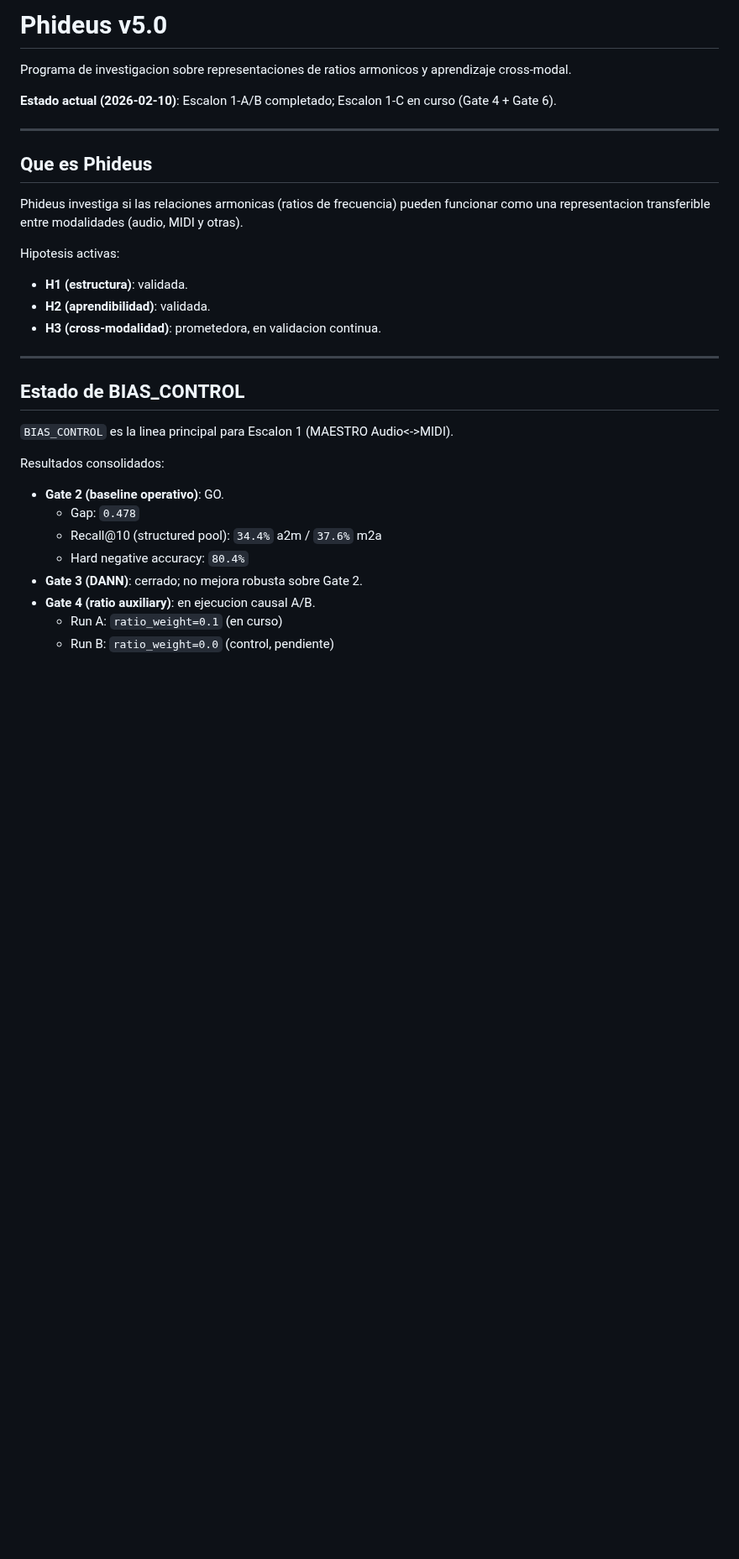
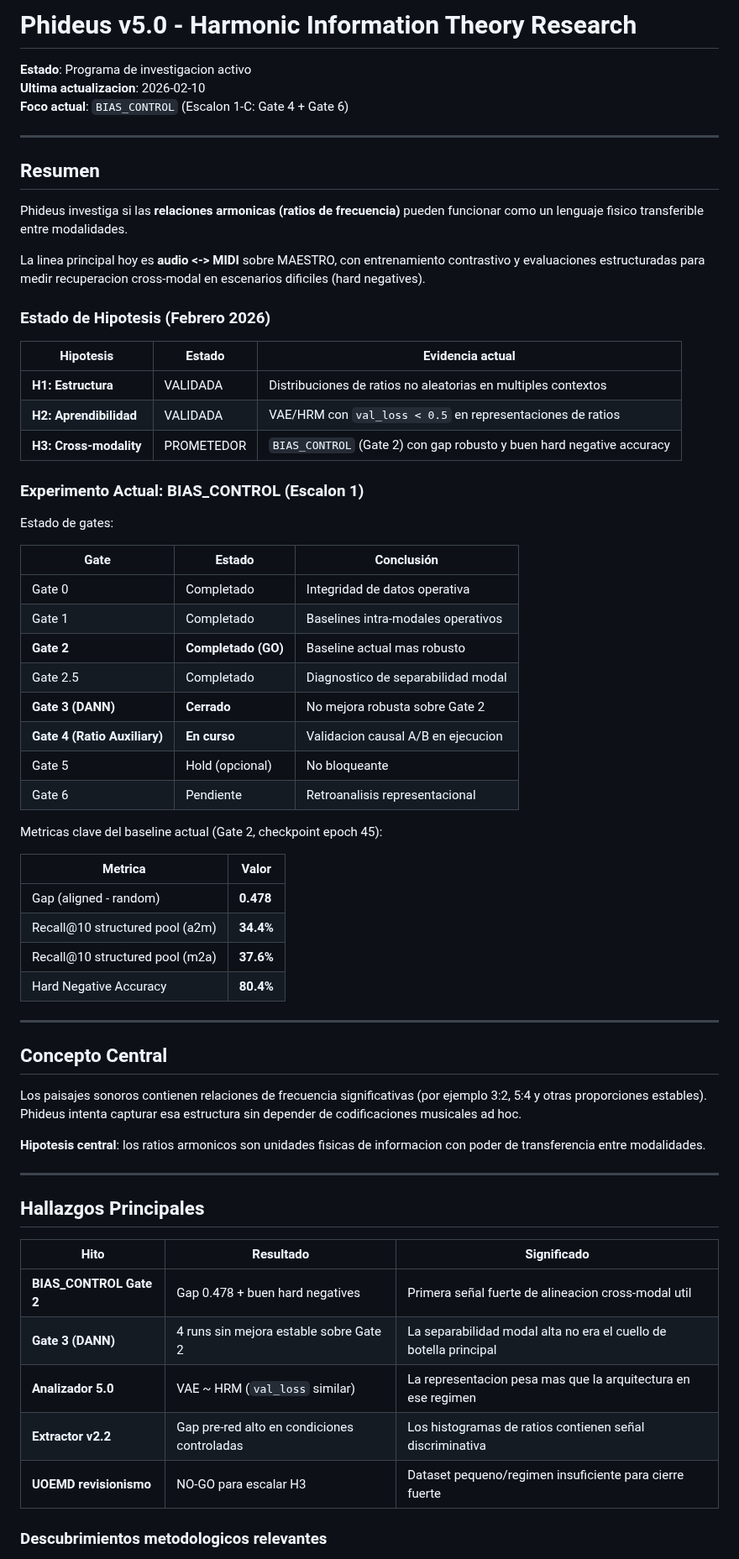
Before and after one commit to Mar-IA-no/Phideus, a Markdown page: README.md, the part around one of its changes. Shown at 84% size. GitHub-like rendering; blank space fills up the shorter version.

Commit message:
docs: rewrite README preserving structure with updated project status

```diff
--- a/README.md
+++ b/README.md
@@ -1,34 +1,68 @@
-# Phideus v5.0
+# Phideus v5.0 - Harmonic Information Theory Research
 
-Programa de investigacion sobre representaciones de ratios armonicos y aprendizaje cross-modal.
-
-**Estado actual (2026-02-10)**: Escalon 1-A/B completado; Escalon 1-C en curso (Gate 4 + Gate 6).
+**Estado**: Programa de investigacion activo
+**Ultima actualizacion**: 2026-02-10
+**Foco actual**: `BIAS_CONTROL` (Escalon 1-C: Gate 4 + Gate 6)
 
 ---
 
-## Que es Phideus
+## Resumen
 
-Phideus investiga si las relaciones armonicas (ratios de frecuencia) pueden funcionar como una representacion transferible entre modalidades (audio, MIDI y otras).
+Phideus investiga si las **relaciones armonicas (ratios de frecuencia)** pueden funcionar como un lenguaje fisico transferible entre modalidades.
 
-Hipotesis activas:
+La linea principal hoy es **audio <-> MIDI** sobre MAESTRO, con entrenamiento contrastivo y evaluaciones estructuradas para medir recuperacion cross-modal en escenarios dificiles (hard negatives).
 
-- **H1 (estructura)**: validada.
-- **H2 (aprendibilidad)**: validada.
-- **H3 (cross-modalidad)**: prometedora, en validacion continua.
+### Estado de Hipotesis (Febrero 2026)
+
+| Hipotesis | Estado | Evidencia actual |
+|-----------|--------|------------------|
+| **H1: Estructura** | VALIDADA | Distribuciones de ratios no aleatorias en multiples contextos |
+| **H2: Aprendibilidad** | VALIDADA | VAE/HRM con `val_loss < 0.5` en representaciones de ratios |
+| **H3: Cross-modality** | PROMETEDOR | `BIAS_CONTROL` (Gate 2) con gap robusto y buen hard negative accuracy |
+
+### Experimento Actual: BIAS_CONTROL (Escalon 1)
+
+Estado de gates:
+
+| Gate | Estado | Conclusión |
+|------|--------|------------|
+| Gate 0 | Completado | Integridad de datos operativa |
+| Gate 1 | Completado | Baselines intra-modales operativos |
+| **Gate 2** | **Completado (GO)** | Baseline actual mas robusto |
+| Gate 2.5 | Completado | Diagnostico de separabilidad modal |
+| **Gate 3 (DANN)** | **Cerrado** | No mejora robusta sobre Gate 2 |
+| **Gate 4 (Ratio Auxiliary)** | **En curso** | Validacion causal A/B en ejecucion |
+| Gate 5 | Hold (opcional) | No bloqueante |
+| Gate 6 | Pendiente | Retroanalisis representacional |
+
+Metricas clave del baseline actual (Gate 2, checkpoint epoch 45):
+
+| Metrica | Valor |
+|---------|-------|
+| Gap (aligned - random) | **0.478** |
+| Recall@10 structured pool (a2m) | **34.4%** |
+| Recall@10 structured pool (m2a) | **37.6%** |
+| Hard Negative Accuracy | **80.4%** |
 
 ---
 
-## Estado de BIAS_CONTROL
+## Concepto Central
 
-`BIAS_CONTROL` es la linea principal para Escalon 1 (MAESTRO Audio<->MIDI).
+Los paisajes sonoros contienen relaciones de frecuencia significativas (por ejemplo 3:2, 5:4 y otras proporciones estables). Phideus intenta capturar esa estructura sin depender de codificaciones musicales ad hoc.
 
-Resultados consolidados:
+**Hipotesis central**: los ratios armonicos son unidades fisicas de informacion con poder de transferencia entre modalidades.
 
-- **Gate 2 (baseline operativo)**: GO.
-  - Gap: `0.478`
-  - Recall@10 (structured pool): `34.4%` a2m / `37.6%` m2a
-  - Hard negative accuracy: `80.4%`
-- **Gate 3 (DANN)**: cerrado; no mejora robusta sobre Gate 2.
-- **Gate 4 (ratio auxiliary)**: en ejecucion causal A/B.
-  - Run A: `ratio_weight=0.1` (en curso)
-  - Run B: `ratio_weight=0.0` (control, pendiente)
+---
+
+## Hallazgos Principales
+
+| Hito | Resultado | Significado |
+|------|-----------|-------------|
+| **BIAS_CONTROL Gate 2** | Gap 0.478 + buen hard negatives | Primera señal fuerte de alineacion cross-modal util |
+| **Gate 3 (DANN)** | 4 runs sin mejora estable sobre Gate 2 | La separabilidad modal alta no era el cuello de botella principal |
+| **Analizador 5.0** | VAE ~ HRM (`val_loss` similar) | La representacion pesa mas que la arquitectura en ese regimen |
+| **Extractor v2.2** | Gap pre-red alto en condiciones controladas | Los histogramas de ratios contienen señal discriminativa |
+| **UOEMD revisionismo** | NO-GO para escalar H3 | Dataset pequeno/regimen insuficiente para cierre fuerte |
+
+### Descubrimientos metodologicos relevantes
+
```
Also changed, not shown: other parts of README.md (+119 -39 lines).
